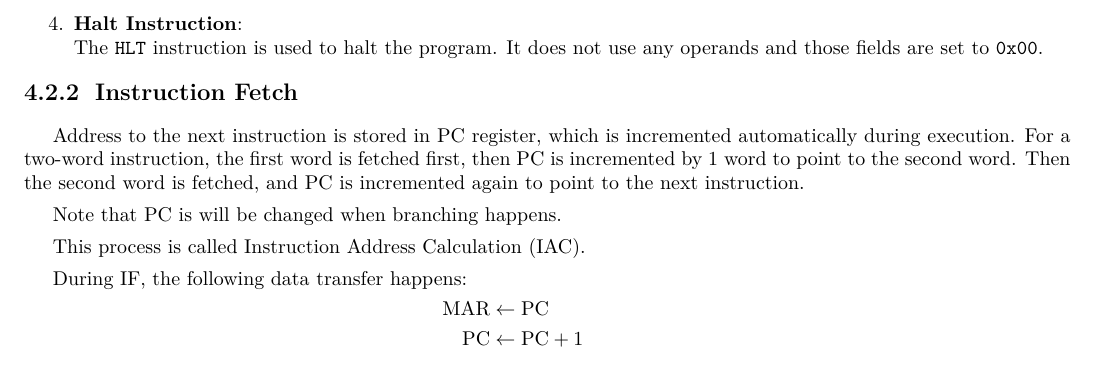
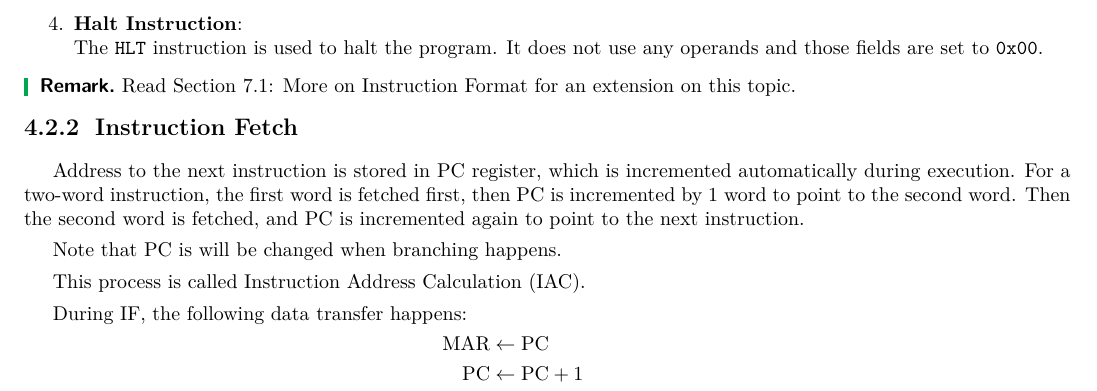
Before and after one commit to ShingZhanho/COMP2120-Notes, a LaTeX document (notes/COMP2120-Notes.tex, which reads notes/chaps/instruction-execution-cycle/index.tex): part of page 16 of 29, cut so that both start at the same text. Compiled offline with pdfLaTeX.

Commit message:
notes: add reference to extended instruction format section

```diff
--- a/notes/chaps/instruction-execution-cycle/index.tex
+++ b/notes/chaps/instruction-execution-cycle/index.tex
@@ -154,6 +154,13 @@ and those fields are set to \texttt{0x00}.
 
 \end{enumerate}
 
+\zexternaldocument{chaps/instruction-sets/index} % for referencing extension of instruction format
+
+\begin{remark}
+    Read \hyperref[sec:instruction-format-extended]{Section \ref*{sec:instruction-format-extended}: More on Instruction Format}
+    for an extension on this topic.
+\end{remark}
+
 \subsubsection{Instruction Fetch}
 
 Address to the next instruction is stored in PC register, which is incremented automatically
```
